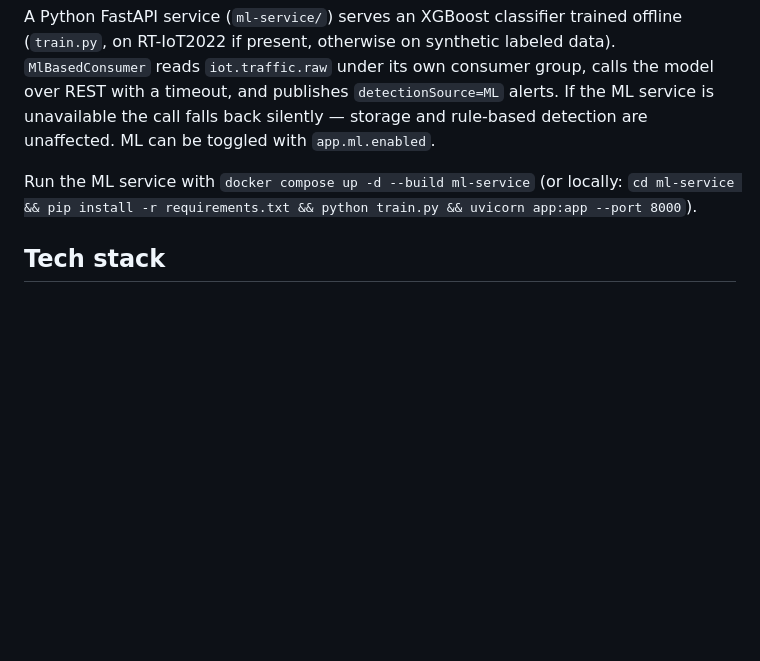
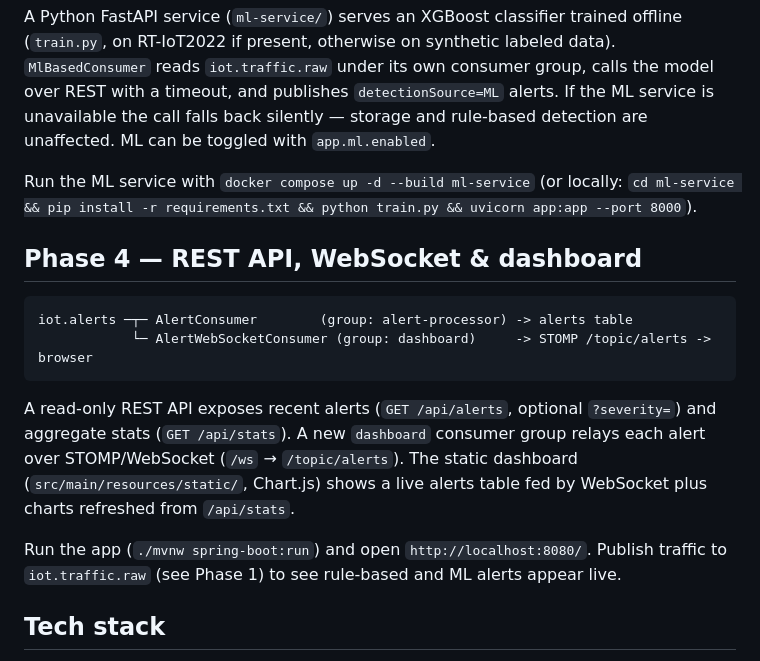
Before and after one commit to hkocamandev/iot-intrusion-detection, a Markdown page: README.md, the part around the change. GitHub-like rendering; blank space fills up the shorter version.

Commit message:
docs: document rest api websocket and dashboard phase

````diff
--- a/README.md
+++ b/README.md
@@ -49,6 +49,21 @@ silently — storage and rule-based detection are unaffected. ML can be toggled
 Run the ML service with `docker compose up -d --build ml-service` (or locally: `cd ml-service &&
 pip install -r requirements.txt && python train.py && uvicorn app:app --port 8000`).
 
+## Phase 4 — REST API, WebSocket & dashboard
+
+```
+iot.alerts ─┬─ AlertConsumer        (group: alert-processor) -> alerts table
+            └─ AlertWebSocketConsumer (group: dashboard)     -> STOMP /topic/alerts -> browser
+```
+
+A read-only REST API exposes recent alerts (`GET /api/alerts`, optional `?severity=`) and
+aggregate stats (`GET /api/stats`). A new `dashboard` consumer group relays each alert over
+STOMP/WebSocket (`/ws` → `/topic/alerts`). The static dashboard (`src/main/resources/static/`,
+Chart.js) shows a live alerts table fed by WebSocket plus charts refreshed from `/api/stats`.
+
+Run the app (`./mvnw spring-boot:run`) and open `http://localhost:8080/`. Publish traffic to
+`iot.traffic.raw` (see Phase 1) to see rule-based and ML alerts appear live.
+
 ## Tech stack
 
 - Java 21, Spring Boot 4.1
````
